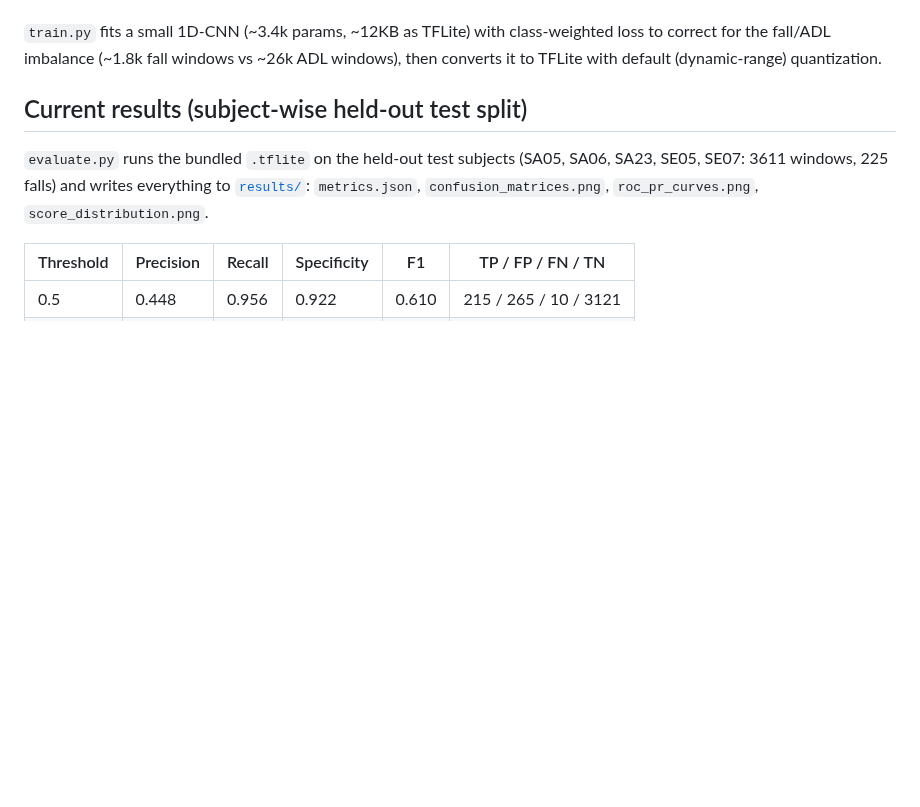
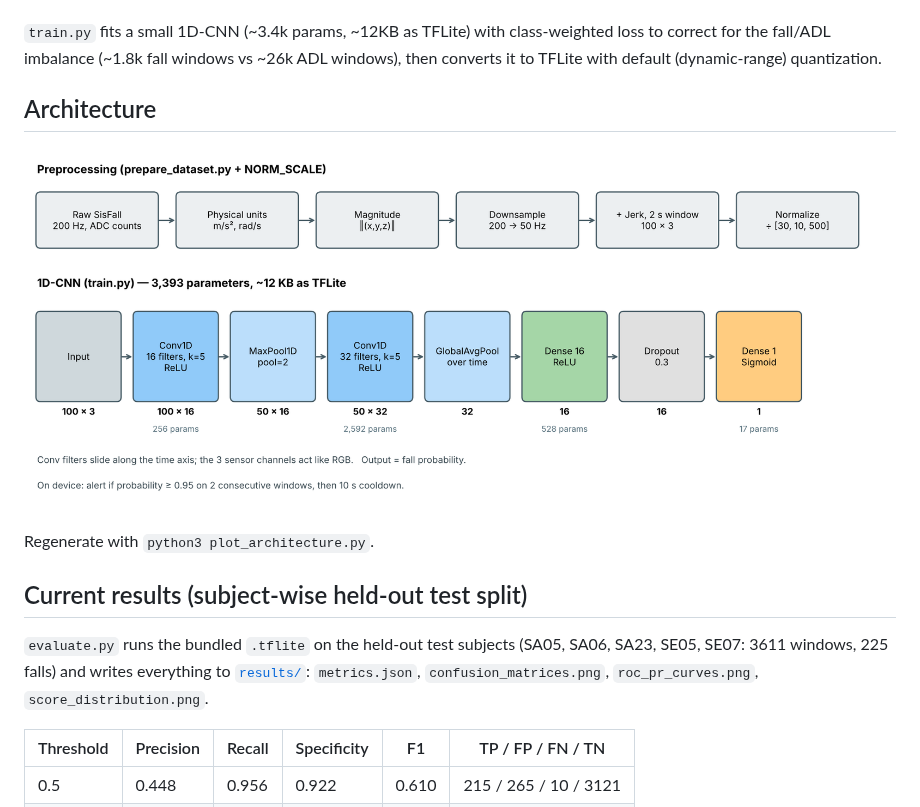
Before and after one commit to altf4-games/EdgeFall, a Markdown page: training/README.md, the part around the change. Rendered like a GitHub page; pictures changed too: training/results/architecture.png (added); blank space fills up the shorter version.

Commit message:
Add architecture diagram of preprocessing pipeline and 1D-CNN
Co-Authored-By: Claude Sonnet 5.5 <noreply@anthropic.com>
Claude-Session: https://claude.ai/code/session_01SARJowU4tQmSSTkW5fKqZq

```diff
--- a/training/README.md
+++ b/training/README.md
@@ -48,6 +48,12 @@ SisFall's belt-mounted device, and magnitude is orientation-invariant.
 class-weighted loss to correct for the fall/ADL imbalance (~1.8k fall windows
 vs ~26k ADL windows), then converts it to TFLite with default (dynamic-range)
 quantization.
+
+## Architecture
+
+![Preprocessing pipeline and 1D-CNN architecture](results/architecture.png)
+
+Regenerate with `python3 plot_architecture.py`.
 
 ## Current results (subject-wise held-out test split)
 
```
Also changed, not shown: 1 other file.
